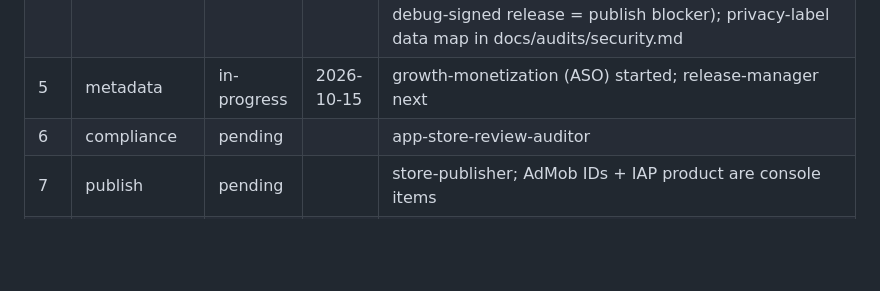
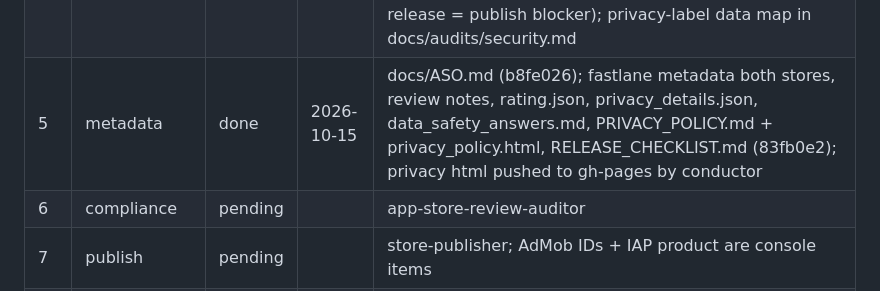
Before and after one commit to mksoft-ltd/sides, a Markdown page: PIPELINE.md, the part around the change. Rendered like a GitHub page; blank space fills up the shorter version.

Commit message:
PIPELINE: metadata stage done
Co-Authored-By: Claude Fable 5.1 <noreply@anthropic.com>

```diff
--- a/PIPELINE.md
+++ b/PIPELINE.md
@@ -16,7 +16,7 @@ Founder decisions 14–15 Oct 2026: Claude Opus 5.5 for the daily pipeline at fu
 | 3 | test | done | 2026-10-15 | 195 app tests (+3 skipped pending bugs F1 full-disk spinner, F2 chip semantics onTap), 138 pipeline tests, 49 mutation checks, integration screenshots run on iPhone + iPad sims; TEST_PLAN.md; commit e94f80d. Fix round 3f24d7d 6f69c20: F1, F2 + 6 polish fixed, 214 tests; QA re-verified F1/F2 (7cb5fe6) VERIFIED |
 | 4a | code-review | done | 2026-10-15 | PASS on re-verification (fix round 2: 99fec96 2caff21 136d51d): M1–M3 resolved, each fix reverted in scratch and caught by its tests; 5 Minor residuals; analyze clean, 227 flutter, 179 pytest; docs/audits/code-review.md |
 | 4b | security | done | 2026-10-15 | PASS (re-verified 15 Oct: SEC-1/2/3/4/6/9 fixed, b38067b 50af757); SEC-5 signing, SEC-7/8 for publish; Medium SEC-1 feed prompt injection into model free text, SEC-2 two HTTP feeds, SEC-3 daily job unpinned pip + write token in one job; Low SEC-4..8 (SEC-5 debug-signed release = publish blocker); privacy-label data map in docs/audits/security.md |
-| 5 | metadata | in-progress | 2026-10-15 | growth-monetization (ASO) started; release-manager next |
+| 5 | metadata | done | 2026-10-15 | docs/ASO.md (b8fe026); fastlane metadata both stores, review notes, rating.json, privacy_details.json, data_safety_answers.md, PRIVACY_POLICY.md + privacy_policy.html, RELEASE_CHECKLIST.md (83fb0e2); privacy html pushed to gh-pages by conductor |
 | 6 | compliance | pending | | app-store-review-auditor |
 | 7 | publish | pending | | store-publisher; AdMob IDs + IAP product are console items |
 | 8 | website | pending | | froggyeye.com `sides` subdomain |
```
